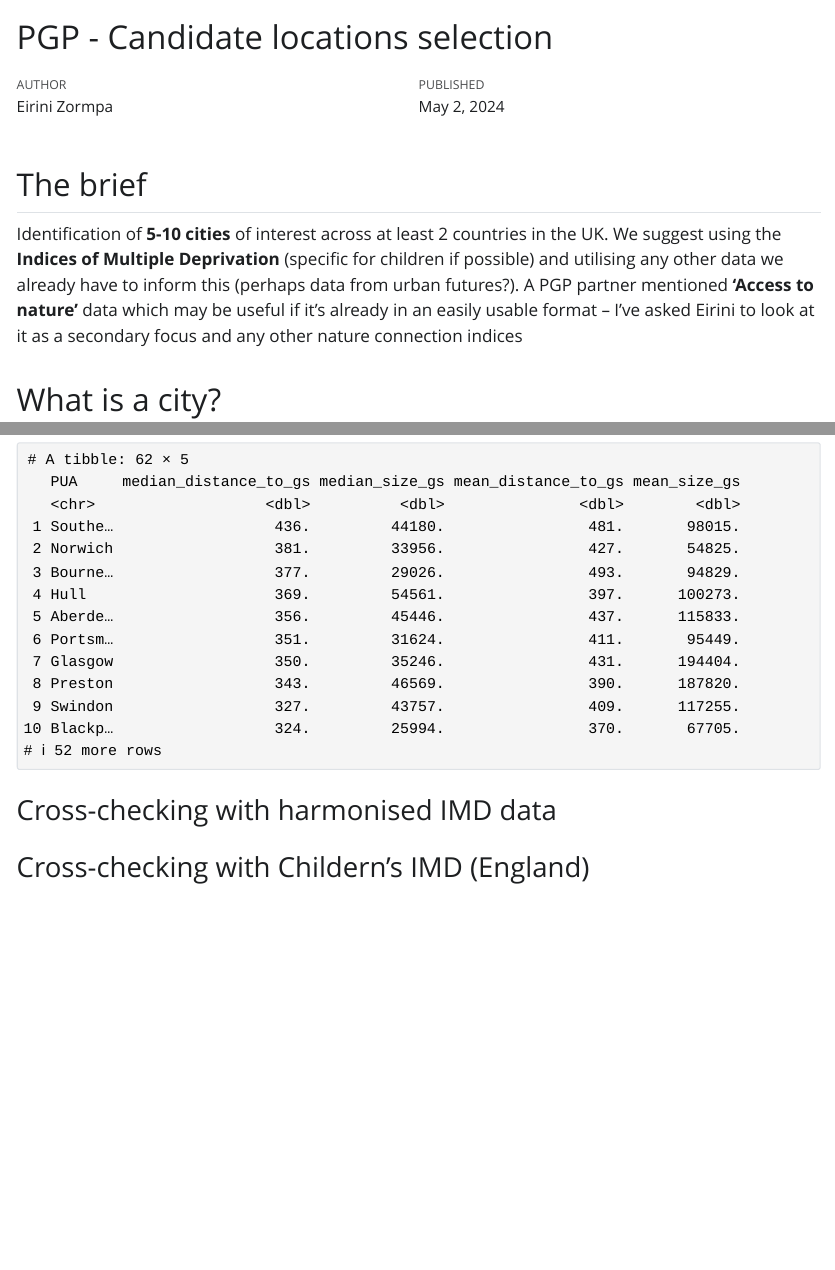
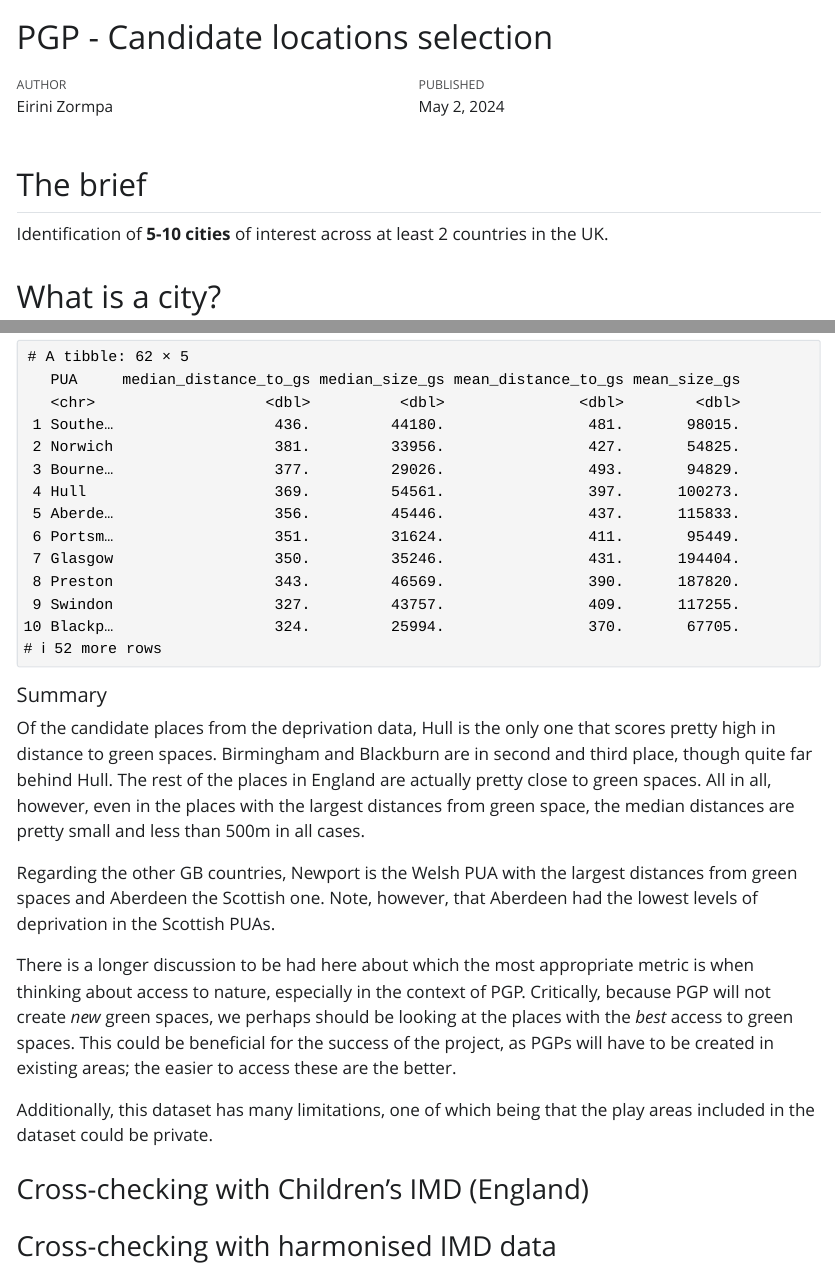
Before and after one commit to theRSAorg/playful-green-planet, a Quarto document (scripts/location-selection.qmd): the page in a window 1100 px wide, from its top, and a second part further down, joined at a grey line. The pictures show the output file scripts/location-selection.html that the author committed with the source, opened offline; Quarto's library style sheets are replaced by a plain one without menus; long lines of code are wrapped.

Commit message:
add final green spaces section

````diff
--- a/scripts/location-selection.qmd
+++ b/scripts/location-selection.qmd
@@ -17,8 +17,6 @@ To-do:
 
 ## The brief
 Identification of **5-10 cities** of interest across at least 2 countries in the UK.
-We suggest using the **Indices of Multiple Deprivation** (specific for children if possible) and utilising any other data we already have to inform this (perhaps data from urban futures?).
-A PGP partner mentioned **‘Access to nature’** data which may be useful if it’s already in an easily usable format – I’ve asked Eirini to look at it as a secondary focus and any other nature connection indices
 
 ## What is a city?
 A practical answer to this complicated question comes from the [Centre for Cities](https://www.centreforcities.org): they have selected the UK's 63 largest cities and towns, which they have defined as Primary Output Areas (PUAs).
@@ -384,8 +383,25 @@ puas %>%
   arrange(desc(median_distance_to_gs))
 ```
 
+##### Summary
+
+Of the candidate places from the deprivation data, Hull is the only one that scores pretty high in distance to green spaces.
+Birmingham and Blackburn are in second and third place, though quite far behind Hull.
+The rest of the places in England are actually pretty close to green spaces.
+All in all, however, even in the places with the largest distances from green space, the median distances are pretty small and less than 500m in all cases.
+
+Regarding the other GB countries, Newport is the Welsh PUA with the largest distances from green spaces and Aberdeen the Scottish one.
+Note, however, that Aberdeen had the lowest levels of deprivation in the Scottish PUAs.
+
+There is a longer discussion to be had here about which the most appropriate metric is when thinking about access to nature, especially in the context of PGP.
+Critically, because PGP will not create *new* green spaces, we perhaps should be looking at the places with the *best* access to green spaces.
+This could be beneficial for the success of the project, as PGPs will have to be created in existing areas; the easier to access these are the better.
+
+Additionally, this dataset has many limitations, one of which being that the play areas included in the dataset could be private.
+
+
+### Cross-checking with Children's IMD (England)
+
+
 
 ### Cross-checking with harmonised IMD data
-
-
-### Cross-checking with Childern's IMD (England)
````
Also changed, not shown: scripts/location-selection.html, scripts/location-selection.qmd (3 more changed lines).
